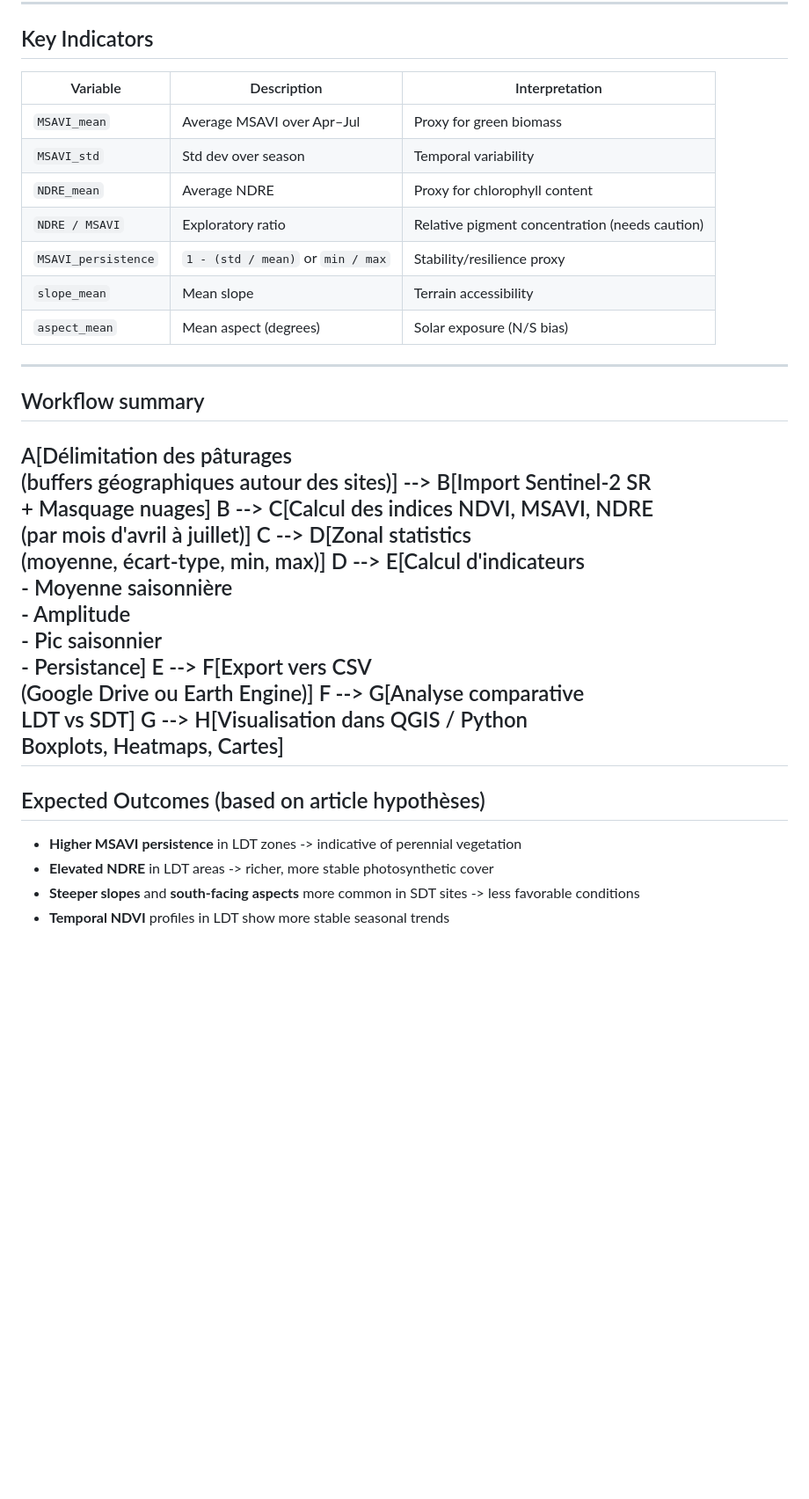
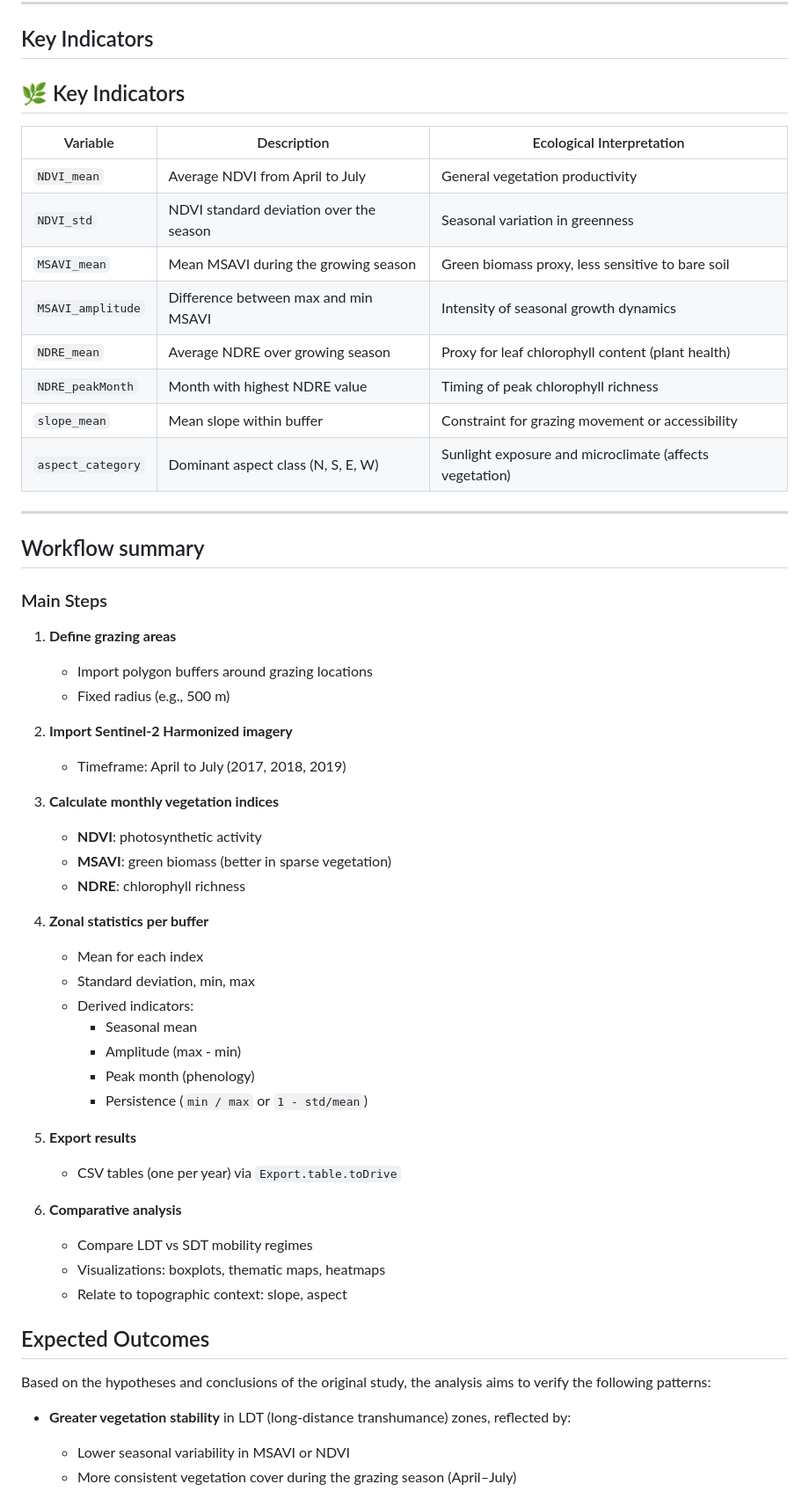
Before and after one commit to LaureMTO/Spatial_analysis_of_Pastoral_Grazing_Systems, a Markdown page: README.md, the part around one of its changes. Shown at 88% size. Drawn GitHub-style; blank space fills up the shorter version.

```diff
--- a/README.md
+++ b/README.md
@@ -38,32 +38,59 @@ This project investigates ecological difference between **long distance transhum
 
 ## Key Indicators
 
-| Variable | Description | Interpretation |
-|----------|-------------|----------------|
-| `MSAVI_mean` | Average MSAVI over Apr–Jul | Proxy for green biomass |
-| `MSAVI_std` | Std dev over season | Temporal variability |
-| `NDRE_mean` | Average NDRE | Proxy for chlorophyll content |
-| `NDRE / MSAVI` | Exploratory ratio | Relative pigment concentration (needs caution) |
-| `MSAVI_persistence` | `1 - (std / mean)` or `min / max` | Stability/resilience proxy |
-| `slope_mean` | Mean slope | Terrain accessibility |
-| `aspect_mean` | Mean aspect (degrees) | Solar exposure (N/S bias) |
+## 🌿 Key Indicators
+
+| Variable             | Description                                      | Ecological Interpretation                                |
+|----------------------|--------------------------------------------------|----------------------------------------------------------|
+| `NDVI_mean`          | Average NDVI from April to July                  | General vegetation productivity                          |
+| `NDVI_std`           | NDVI standard deviation over the season          | Seasonal variation in greenness                         |
+| `MSAVI_mean`         | Mean MSAVI during the growing season             | Green biomass proxy, less sensitive to bare soil         |
+| `MSAVI_amplitude`    | Difference between max and min MSAVI             | Intensity of seasonal growth dynamics                    |
+| `NDRE_mean`          | Average NDRE over growing season                 | Proxy for leaf chlorophyll content (plant health)        |
+| `NDRE_peakMonth`     | Month with highest NDRE value                    | Timing of peak chlorophyll richness                      |
+| `slope_mean`         | Mean slope within buffer                         | Constraint for grazing movement or accessibility         |
+| `aspect_category`    | Dominant aspect class (N, S, E, W)               | Sunlight exposure and microclimate (affects vegetation)  |
 
 ---
 
 ## Workflow summary
 
- A[Délimitation des pâturages<br/>(buffers géographiques autour des sites)] --> B[Import Sentinel-2 SR<br/>+ Masquage nuages]
-  B --> C[Calcul des indices NDVI, MSAVI, NDRE<br/> (par mois d'avril à juillet)]
-  C --> D[Zonal statistics<br/>(moyenne, écart-type, min, max)]
-  D --> E[Calcul d'indicateurs<br/>- Moyenne saisonnière<br/>- Amplitude<br/>- Pic saisonnier<br/>- Persistance]
-  E --> F[Export vers CSV<br/>(Google Drive ou Earth Engine)]
-  F --> G[Analyse comparative<br/>LDT vs SDT]
-  G --> H[Visualisation dans QGIS / Python<br/>Boxplots, Heatmaps, Cartes]
----
+ ### Main Steps
 
-## Expected Outcomes (based on article hypothèses)
+1. **Define grazing areas**
+   - Import polygon buffers around grazing locations
+   - Fixed radius (e.g., 500 m)
 
-- **Higher MSAVI persistence** in LDT zones -> indicative of perennial vegetation
-- **Elevated NDRE** in LDT areas -> richer, more stable photosynthetic cover
-- **Steeper slopes** and **south-facing aspects** more common in SDT sites -> less favorable conditions
-- **Temporal NDVI** profiles in LDT show more stable seasonal trends
+2. **Import Sentinel-2 Harmonized imagery**
+   - Timeframe: April to July (2017, 2018, 2019)
+
+3. **Calculate monthly vegetation indices**
+   - **NDVI**: photosynthetic activity
+   - **MSAVI**: green biomass (better in sparse vegetation)
+   - **NDRE**: chlorophyll richness
+
+4. **Zonal statistics per buffer**
+   - Mean for each index
+   - Standard deviation, min, max
+   - Derived indicators:
+     - Seasonal mean
+     - Amplitude (max - min)
+     - Peak month (phenology)
+     - Persistence (`min / max` or `1 - std/mean`)
+
+5. **Export results**
+   - CSV tables (one per year) via `Export.table.toDrive`
+
+6. **Comparative analysis**
+   - Compare LDT vs SDT mobility regimes
+   - Visualizations: boxplots, thematic maps, heatmaps
+   - Relate to topographic context: slope, aspect
+
+##  Expected Outcomes
+
+Based on the hypotheses and conclusions of the original study, the analysis aims to verify the following patterns:
+
+- **Greater vegetation stability** in LDT (long-distance transhumance) zones, reflected by:
+  - Lower seasonal variability in MSAVI or NDVI
+  - More consistent vegetation cover during the grazing season (April–July)
+
```
Also changed, not shown: other parts of README.md (+16 -0 lines).
